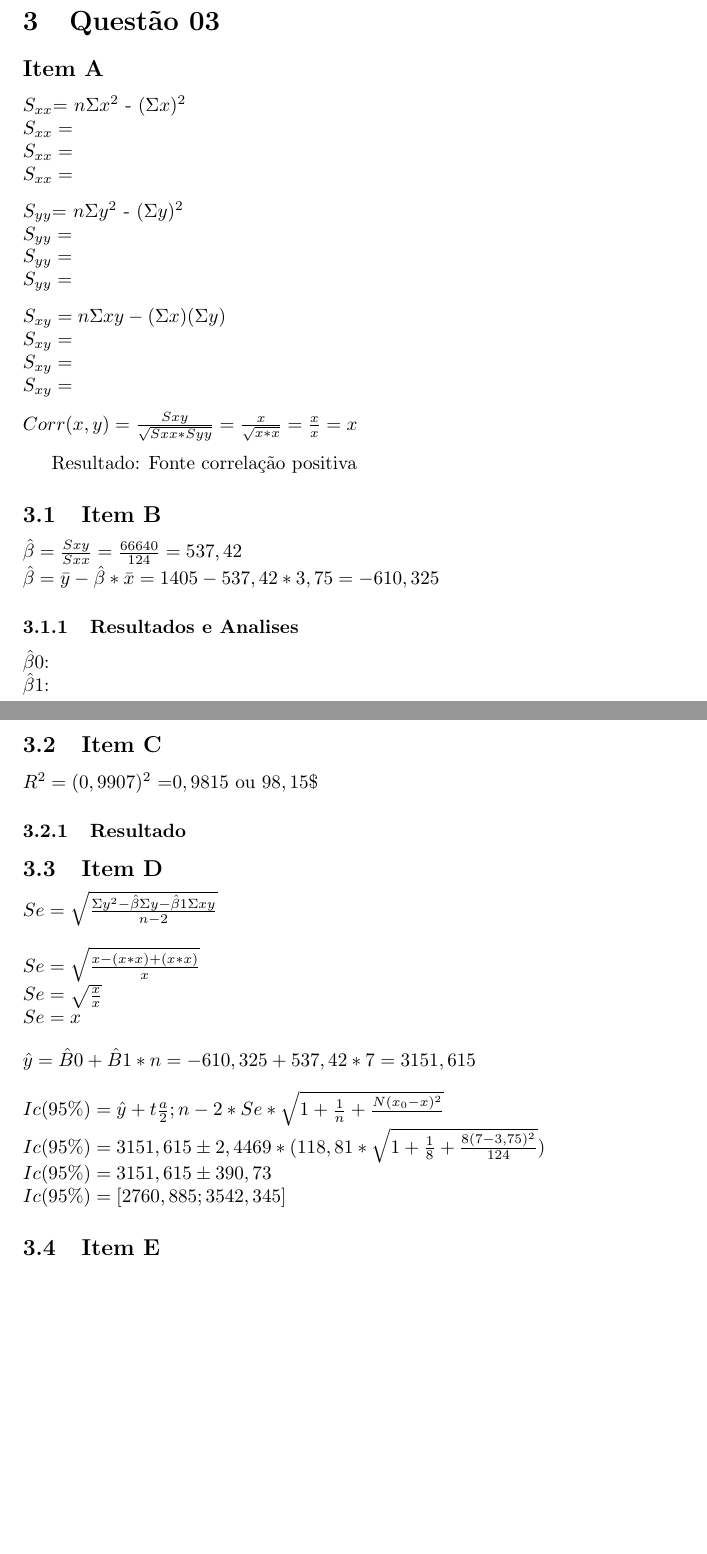
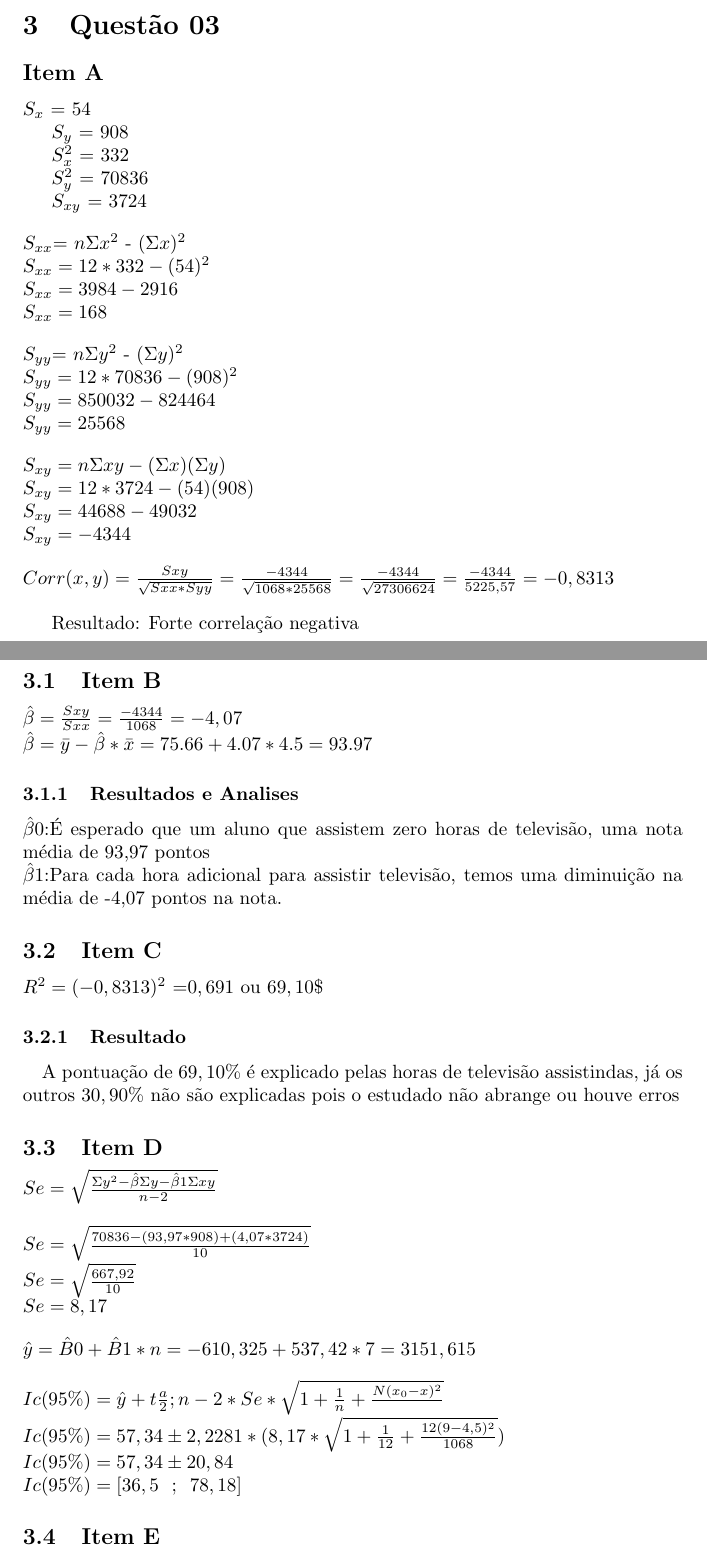
Before and after one commit to HomeniqueM/Lista-4, a LaTeX document (Main/main.tex): two parts of pages 4 and 5 of 5 before the commit and two parts of pages 4 and 5 of 6 after it, joined at a grey line, cut so that both start at the same text, the shorter picture padded with empty space. Compiled offline with pdfLaTeX.

Commit message:
Update atividade

```diff
--- a/Main/main.tex
+++ b/Main/main.tex
@@ -267,26 +267,36 @@
 
     \subsection*{Item A}
 
+            $S_x$ = 54
+
+            $S_y$ = 908
+
+            $S_x^2$ = 332
+
+            $S_y^2$ = 70836
+
+            $S_{xy}$ = 3724
+
             \begin{flushleft}
 
             $S_{xx}$= $n\Sigma x^2$ - $(\Sigma x)^2$
 
-        $S_{xx} =$
+            $S_{xx} =12*332 -(54)^2$
 
-        $S_{xx} =$
+            $S_{xx} = 3984 -2916 $
 
-        $S_{xx}=$
+            $S_{xx}= 168$
 
             \end{flushleft}
 
             \begin{flushleft}
                 $S_{yy}$= $n\Sigma y^2$ - $(\Sigma y)^2$
 
-            $S_{yy} = $
+                $S_{yy} = 12* 70836 - (908)^2$
 
-            $S_{yy} = $
+                $S_{yy} = 850032 - 824464 $
 
-            $S_{yy} = $
+                $S_{yy} = 25568$
 
             \end{flushleft}
 
@@ -294,43 +304,48 @@
 
             $S_{xy} = n\Sigma xy-(\Sigma x)(\Sigma y)$
 
-$S_{xy} = $
+            $S_{xy} = 12*3724-(54)(908)$
 
-$S_{xy} =$
+            $S_{xy} = 44688-49032$
 
-$S_{xy} =$
+            $S_{xy} = -4344$
 
             \end{flushleft}
 
             \begin{flushleft}
-    $Corr(x,y) = \frac{Sxy}{\sqrt{Sxx * Syy}} = \frac{x}{\sqrt{x * x}} = \frac{x}{x} = x $
+                $Corr(x,y) = \frac{Sxy}{\sqrt{Sxx * Syy}} = \frac{-4344}{\sqrt{1068 * 25568}} =
+                            \frac{-4344}{\sqrt{27306624}} = \frac{-4344}{5225,57} = -0,8313 $
 
             \end{flushleft}
 
-Resultado: Fonte correlação positiva
+            Resultado: Forte correlação negativa
 
     \subsection{Item B}
 
             \begin{flushleft}
 
-    $\hat{\beta} = \frac{Sxy}{Sxx} = \frac{66640}{124} = 537,42$
+                $\hat{\beta} = \frac{Sxy}{Sxx} = \frac{-4344}{1068} = -4,07$
 
-    $\hat{\beta} = \bar{y} - \hat{\beta} * \bar{x} = 1405 -537,42 * 3,75 = -610,325$
+                $\hat{\beta} = \bar{y} - \hat{\beta} * \bar{x} = 75.66+4.07* 4.5 = 93.97$
             \end{flushleft}
 
             \subsubsection{Resultados e Analises}
 
-$\hat{\beta}0 $:  \\
-$\hat{\beta}1 $:
+            $\hat{\beta}0 $:É esperado que um aluno
+            que assistem zero horas de televisão, uma nota média de 93,97 pontos  \\
+            $\hat{\beta}1 $:Para cada hora adicional para assistir televisão,
+                    temos uma diminuição na média de -4,07 pontos na nota.
 
     \subsection{Item C}
 
             \begin{flushleft}
-    $R^2 = (0,9907)^2$ =$0,9815$ ou $98,15\$$
+                $R^2 = (-0,8313)^2$ =$0,691$ ou $69,10\$$
             \end{flushleft}
 
             \subsubsection{Resultado}
-
+            \paragraph{}A pontuação de $69,10\% $ é explicado pelas horas de televisão assistindas,
+                        já os outros $30,90\%$ não são explicadas
+                        pois o estudado não abrange ou houve erros
 
     \subsection{Item D}
             %Formula
@@ -339,11 +354,11 @@ $Se = \sqrt{ \frac{\Sigma y^2 - \hat{\beta } \Sigma y - \hat{\beta}1 \Sigma xy }
             \end{flushleft}
 
             \begin{flushleft}
-$Se = \sqrt{ \frac{x - (x * x)+ (x * x) }{x}}$
+            $Se = \sqrt{ \frac{70836 - (93,97 * 908)+ (4,07 * 3724) }{10}}$
 
-$Se = \sqrt{ \frac{x }{x}}$
+            $Se = \sqrt{ \frac{667,92}{10}}$
 
-$Se = x$
+            $Se = 8,17$
             \end{flushleft}
 
             \begin{flushleft}
@@ -353,11 +368,11 @@ $\hat{y} = \hat{B}0 + \hat{B}1 *n = -610,325 + 537,42 * 7=3151,615$
             \begin{flushleft}
             $Ic(95\%) = \hat{y} + t\frac{a}{2};n-2 *Se* \sqrt{1 + \frac{1}{n} +\frac{N(x_0 -x)^2}{}}$
 
-$Ic(95\%) = 3151,615 \pm 2,4469 *  (118,81* \sqrt{1 + \frac{1}{8} + \frac{8(7-3,75)^2}{124}})$
+            $Ic(95\%) = 57,34 \pm 2,2281 *  (8,17* \sqrt{1 + \frac{1}{12} + \frac{12(9-4,5)^2}{1068}})$
 
-$Ic(95\%) =  3151,615 \pm 390,73$
+            $Ic(95\%) =  57,34 \pm 20,84$
 
-$Ic(95\%) = [2760,885 ; 3542,345]$
+            $Ic(95\%) = [36,5$ \ ; \ $78,18]$
             \end{flushleft}
 
 
```
Also changed, not shown: Main/main.pdf. Lines whose indentation alone changed are shown as unchanged.
